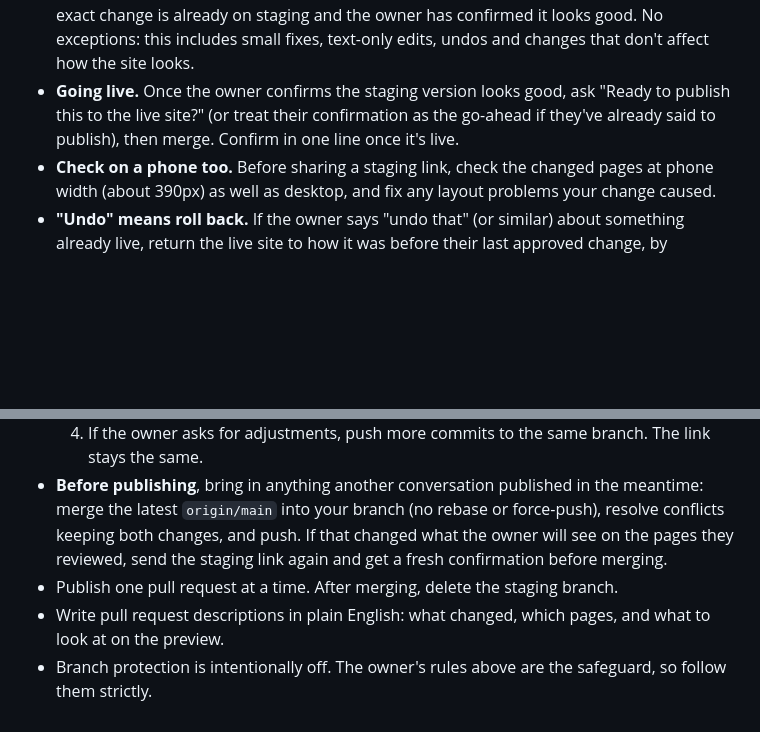
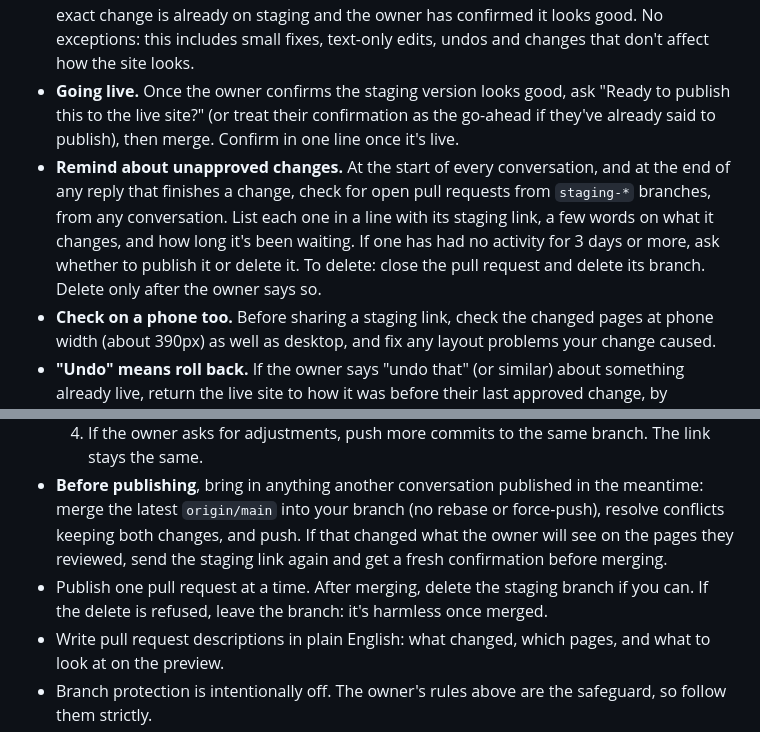
Before and after one commit to joshburger811/tiebreaker-psych, a Markdown page: CLAUDE.md, 2 parts joined by grey strips. Drawn GitHub-style; blank space fills up the shorter version.

Commit message:
Remind the owner about unapproved staging changes
Co-Authored-By: Claude Opus 5.5 <noreply@anthropic.com>
Claude-Session: https://claude.ai/code/session_01TTZQffYkaMNkwBMphZ3T5n

```diff
--- a/CLAUDE.md
+++ b/CLAUDE.md
@@ -13,6 +13,7 @@ These are the owner's standing rules. Follow them in every session.
 - **Plain language.** The owner isn't technical. Don't mention GitHub, Cloudflare, branches, pull requests, commits, builds or deploys unless the owner asks, or something needs them to take an action by hand. Then say exactly what to click.
 - **Staging first, always.** Never push or merge anything to production (`main`) unless that exact change is already on staging and the owner has confirmed it looks good. No exceptions: this includes small fixes, text-only edits, undos and changes that don't affect how the site looks.
 - **Going live.** Once the owner confirms the staging version looks good, ask "Ready to publish this to the live site?" (or treat their confirmation as the go-ahead if they've already said to publish), then merge. Confirm in one line once it's live.
+- **Remind about unapproved changes.** At the start of every conversation, and at the end of any reply that finishes a change, check for open pull requests from `staging-*` branches, from any conversation. List each one in a line with its staging link, a few words on what it changes, and how long it's been waiting. If one has had no activity for 3 days or more, ask whether to publish it or delete it. To delete: close the pull request and delete its branch. Delete only after the owner says so.
 - **Check on a phone too.** Before sharing a staging link, check the changed pages at phone width (about 390px) as well as desktop, and fix any layout problems your change caused.
 - **"Undo" means roll back.** If the owner says "undo that" (or similar) about something already live, return the live site to how it was before their last approved change, by reverting that change. Like any other change, the undo goes to staging first, and the owner confirms it before it goes live.
 - **Photos.** The owner may send photos straight from a phone. Resize and compress them for the web (long edge about 2000px or less, a reasonable JPEG/WebP quality) and strip location metadata. Don't crop, filter or edit them unless asked.
@@ -40,7 +41,7 @@ Live site (until the domain is switched): `https://tiebreaker-psych.burger-josh.
   3. Open a pull request from your staging branch into `main`, and send the owner the staging link once the build passes.
   4. If the owner asks for adjustments, push more commits to the same branch. The link stays the same.
 - **Before publishing**, bring in anything another conversation published in the meantime: merge the latest `origin/main` into your branch (no rebase or force-push), resolve conflicts keeping both changes, and push. If that changed what the owner will see on the pages they reviewed, send the staging link again and get a fresh confirmation before merging.
-- Publish one pull request at a time. After merging, delete the staging branch.
+- Publish one pull request at a time. After merging, delete the staging branch if you can. If the delete is refused, leave the branch: it's harmless once merged.
 - Write pull request descriptions in plain English: what changed, which pages, and what to look at on the preview.
 - Branch protection is intentionally off. The owner's rules above are the safeguard, so follow them strictly.
 
```
